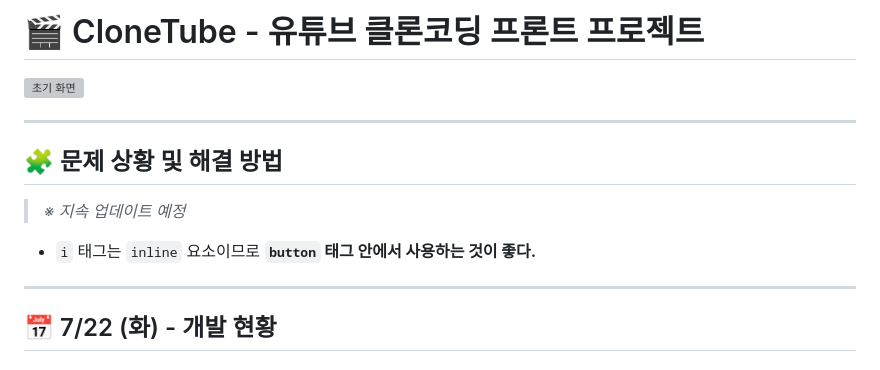
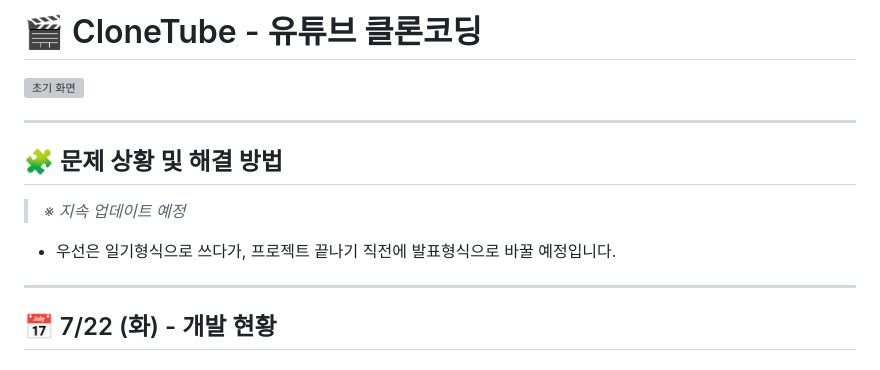
Before and after one commit to dlsdnd122/ESTp1, a Markdown page: README.md, the part around one of its changes. GitHub-like rendering; grey boxes are pictures that could not be loaded.

```diff
--- a/README.md
+++ b/README.md
@@ -1,4 +1,4 @@
-# 🎬 CloneTube - 유튜브 클론코딩 프론트 프로젝트
+# 🎬 CloneTube - 유튜브 클론코딩
 
 <img src="https://github.com/user-attachments/assets/f303d99d-8ca6-47da-a7bc-72de33cbcc4c" width="600" alt="초기 화면" />
 
@@ -7,7 +7,7 @@
 ## 🧩 문제 상황 및 해결 방법
 > _※ 지속 업데이트 예정_
 
-- `i` 태그는 `inline` 요소이므로 **`button` 태그 안에서 사용하는 것이 좋다.**
+- 우선은 일기형식으로 쓰다가, 프로젝트 끝나기 직전에 발표형식으로 바꿀 예정입니다.
 
 ---
 
```
Also changed, not shown: other parts of README.md (+42 -0 lines).
